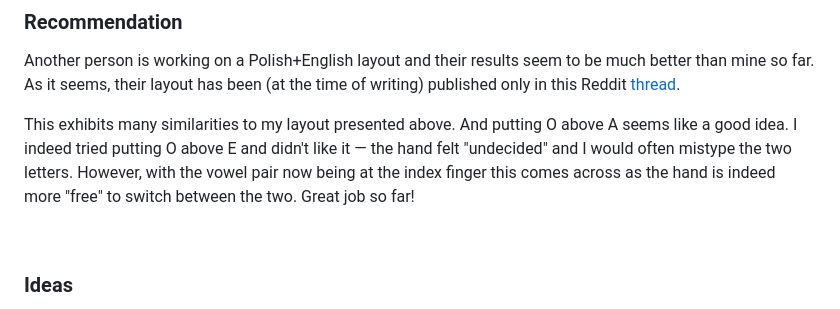
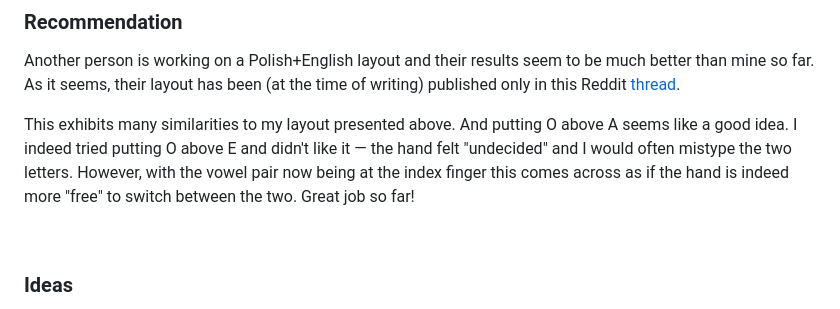
Before and after one commit to w-jablonski/files, a Markdown page: Polish_English_characters_layout/README.md, the part around the change. GitHub-like rendering.

````diff
--- a/Polish_English_characters_layout/README.md
+++ b/Polish_English_characters_layout/README.md
@@ -39,7 +39,7 @@ b c w z v  ? _ , . k
 ```
 -->
 This exhibits many similarities to my layout presented above. And putting O above A seems like a good idea. I indeed tried putting O above E and didn't like it — the hand felt "undecided" and I would often
-mistype the two letters. However, with the vowel pair now being at the index finger this comes across as the hand is indeed more "free" to switch between the two. Great job so far!
+mistype the two letters. However, with the vowel pair now being at the index finger this comes across as if the hand is indeed more "free" to switch between the two. Great job so far!
 
 <br>
 
````
